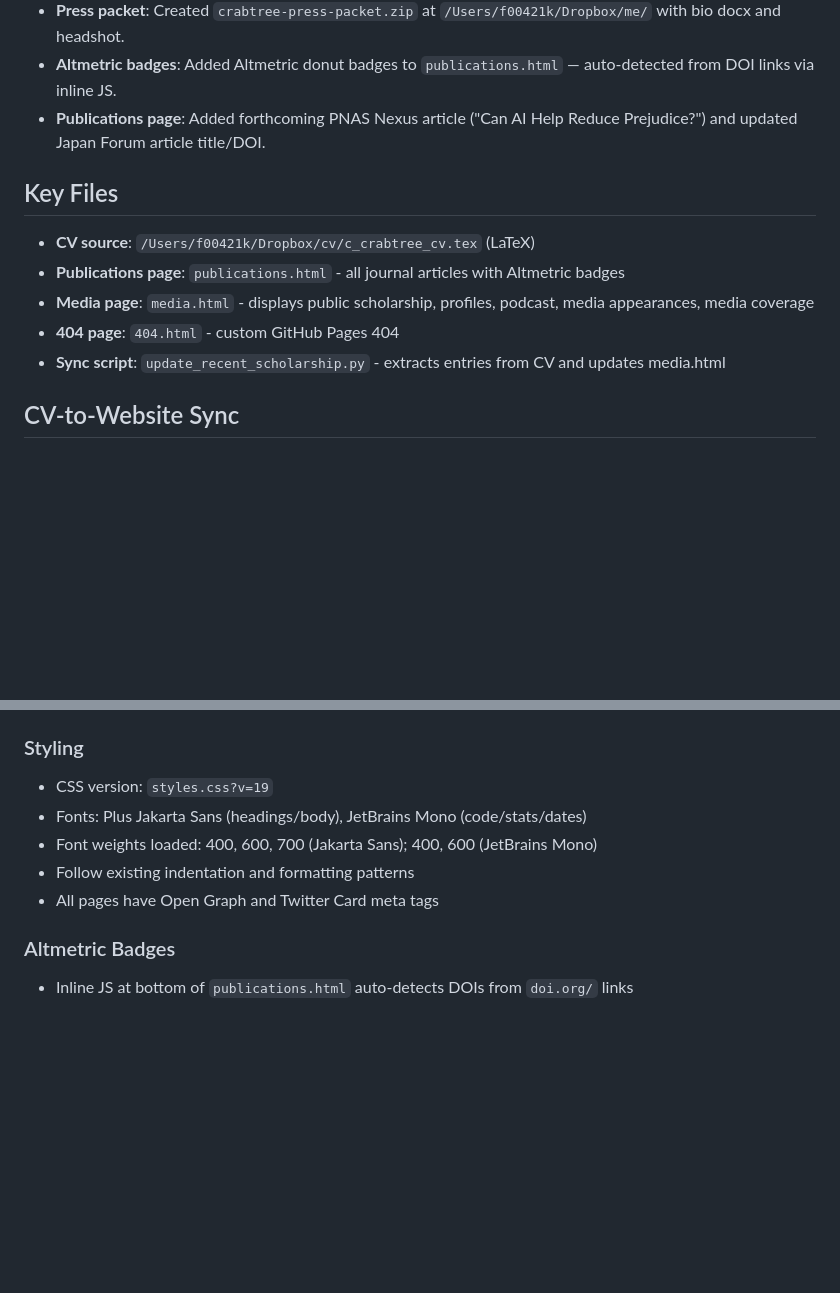
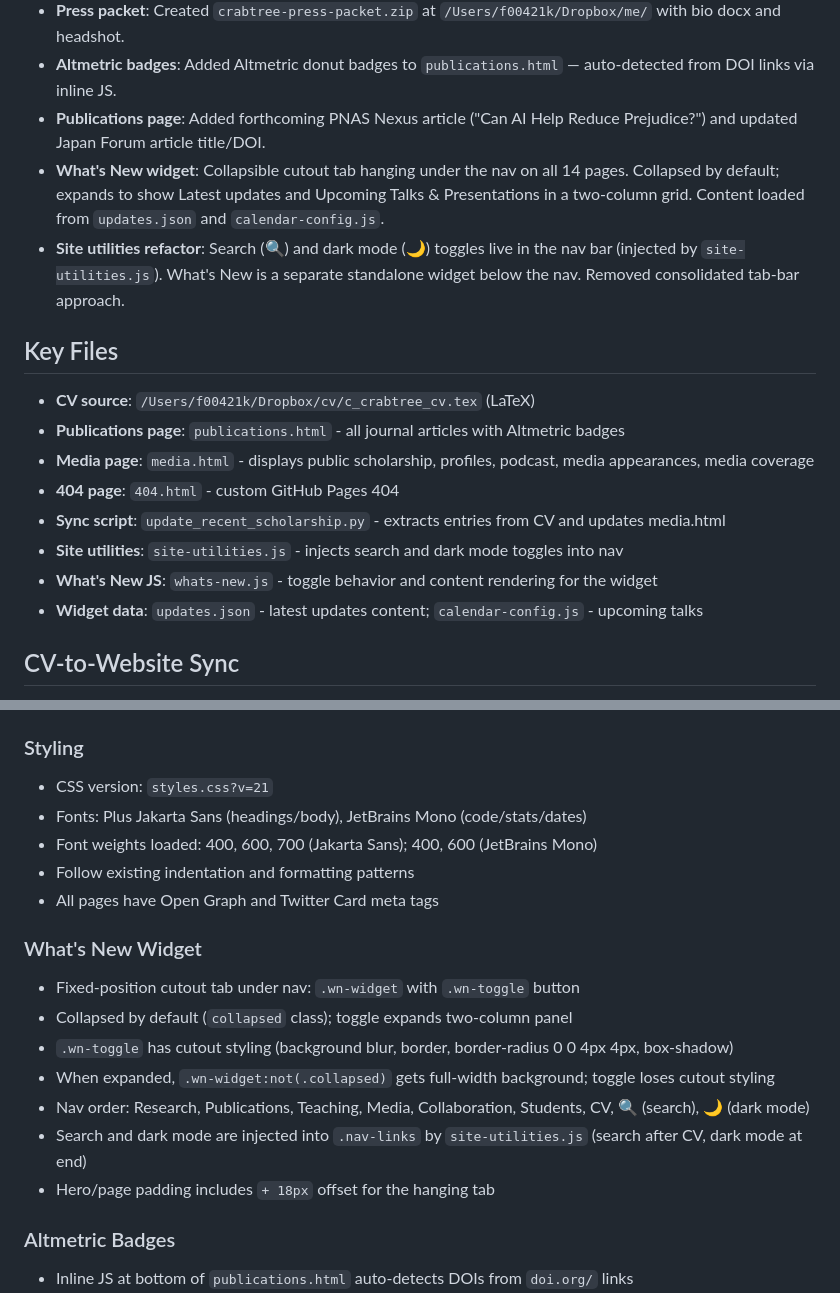
Before and after one commit to lobsterbush/charlescrabtree.org, a Markdown page: WARP.md, 2 parts joined by grey strips. Drawn GitHub-style; blank space fills up the shorter version.

Commit message:
Update WARP.md with What's New widget and site utilities docs
Co-Authored-By: Oz <oz-agent@warp.dev>

```diff
--- a/WARP.md
+++ b/WARP.md
@@ -14,6 +14,8 @@ Personal academic website for Charles Crabtree built with vanilla HTML, CSS, and
 - **Press packet**: Created `crabtree-press-packet.zip` at `/Users/f00421k/Dropbox/me/` with bio docx and headshot.
 - **Altmetric badges**: Added Altmetric donut badges to `publications.html` — auto-detected from DOI links via inline JS.
 - **Publications page**: Added forthcoming PNAS Nexus article ("Can AI Help Reduce Prejudice?") and updated Japan Forum article title/DOI.
+- **What's New widget**: Collapsible cutout tab hanging under the nav on all 14 pages. Collapsed by default; expands to show Latest updates and Upcoming Talks & Presentations in a two-column grid. Content loaded from `updates.json` and `calendar-config.js`.
+- **Site utilities refactor**: Search (🔍) and dark mode (🌙) toggles live in the nav bar (injected by `site-utilities.js`). What's New is a separate standalone widget below the nav. Removed consolidated tab-bar approach.
 
 ## Key Files
 - **CV source**: `/Users/f00421k/Dropbox/cv/c_crabtree_cv.tex` (LaTeX)
@@ -21,6 +23,9 @@ Personal academic website for Charles Crabtree built with vanilla HTML, CSS, and
 - **Media page**: `media.html` - displays public scholarship, profiles, podcast, media appearances, media coverage
 - **404 page**: `404.html` - custom GitHub Pages 404
 - **Sync script**: `update_recent_scholarship.py` - extracts entries from CV and updates media.html
+- **Site utilities**: `site-utilities.js` - injects search and dark mode toggles into nav
+- **What's New JS**: `whats-new.js` - toggle behavior and content rendering for the widget
+- **Widget data**: `updates.json` - latest updates content; `calendar-config.js` - upcoming talks
 
 ## CV-to-Website Sync
 The `update_recent_scholarship.py` script automatically syncs the 5 most recent public scholarship entries from the CV to the media page:
@@ -36,11 +41,20 @@ The `update_recent_scholarship.py` script automatically syncs the 5 most recent
 - Collapsible sections use `year-section` class with `year-header` and `year-content` divs
 
 ### Styling
-- CSS version: `styles.css?v=19`
+- CSS version: `styles.css?v=21`
 - Fonts: Plus Jakarta Sans (headings/body), JetBrains Mono (code/stats/dates)
 - Font weights loaded: 400, 600, 700 (Jakarta Sans); 400, 600 (JetBrains Mono)
 - Follow existing indentation and formatting patterns
 - All pages have Open Graph and Twitter Card meta tags
+
+### What's New Widget
+- Fixed-position cutout tab under nav: `.wn-widget` with `.wn-toggle` button
+- Collapsed by default (`collapsed` class); toggle expands two-column panel
+- `.wn-toggle` has cutout styling (background blur, border, border-radius 0 0 4px 4px, box-shadow)
+- When expanded, `.wn-widget:not(.collapsed)` gets full-width background; toggle loses cutout styling
+- Nav order: Research, Publications, Teaching, Media, Collaboration, Students, CV, 🔍 (search), 🌙 (dark mode)
+- Search and dark mode are injected into `.nav-links` by `site-utilities.js` (search after CV, dark mode at end)
+- Hero/page padding includes `+ 18px` offset for the hanging tab
 
 ### Altmetric Badges
 - Inline JS at bottom of `publications.html` auto-detects DOIs from `doi.org/` links
```
